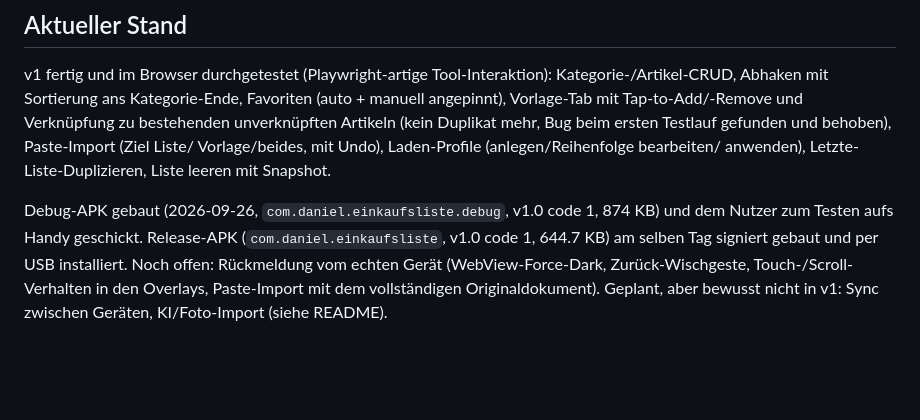
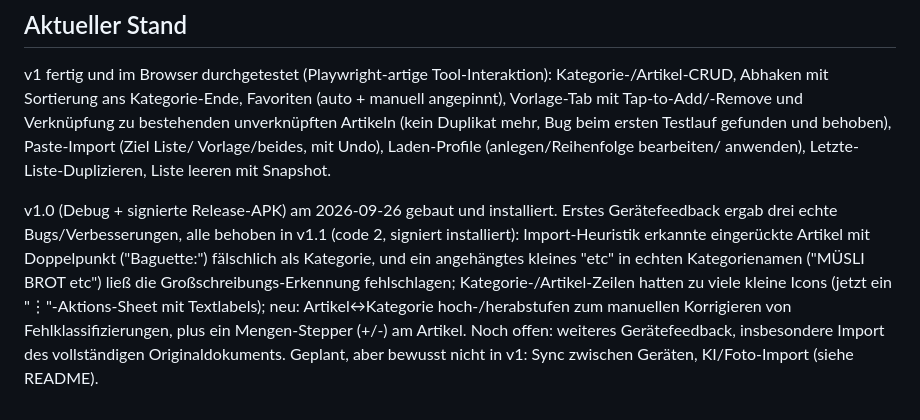
Before and after one commit to guushansen-pixel/einkaufsliste, a Markdown page: CLAUDE.md, the part around the change. GitHub-like rendering; blank space fills up the shorter version.

```diff
--- a/CLAUDE.md
+++ b/CLAUDE.md
@@ -81,11 +81,15 @@ Bug beim ersten Testlauf gefunden und behoben), Paste-Import (Ziel Liste/
 Vorlage/beides, mit Undo), Laden-Profile (anlegen/Reihenfolge bearbeiten/
 anwenden), Letzte-Liste-Duplizieren, Liste leeren mit Snapshot.
 
-Debug-APK gebaut (2026-09-26, `com.daniel.einkaufsliste.debug`, v1.0 code 1,
-874 KB) und dem Nutzer zum Testen aufs Handy geschickt. Release-APK
-(`com.daniel.einkaufsliste`, v1.0 code 1, 644.7 KB) am selben Tag signiert
-gebaut und per USB installiert. Noch offen: Rückmeldung vom echten Gerät
-(WebView-Force-Dark, Zurück-Wischgeste, Touch-/Scroll-Verhalten in den
-Overlays, Paste-Import mit dem vollständigen Originaldokument). Geplant,
-aber bewusst nicht in v1: Sync zwischen Geräten, KI/Foto-Import (siehe
-README).
+v1.0 (Debug + signierte Release-APK) am 2026-09-26 gebaut und installiert.
+Erstes Gerätefeedback ergab drei echte Bugs/Verbesserungen, alle behoben in
+v1.1 (code 2, signiert installiert): Import-Heuristik erkannte eingerückte
+Artikel mit Doppelpunkt ("Baguette:") fälschlich als Kategorie, und ein
+angehängtes kleines "etc" in echten Kategorienamen ("MÜSLI BROT etc") ließ
+die Großschreibungs-Erkennung fehlschlagen; Kategorie-/Artikel-Zeilen hatten
+zu viele kleine Icons (jetzt ein "⋮"-Aktions-Sheet mit Textlabels); neu:
+Artikel↔Kategorie hoch-/herabstufen zum manuellen Korrigieren von
+Fehlklassifizierungen, plus ein Mengen-Stepper (+/-) am Artikel. Noch offen:
+weiteres Gerätefeedback, insbesondere Import des vollständigen
+Originaldokuments. Geplant, aber bewusst nicht in v1: Sync zwischen
+Geräten, KI/Foto-Import (siehe README).
```
Also changed, not shown: README.md (+22 -6 lines).
